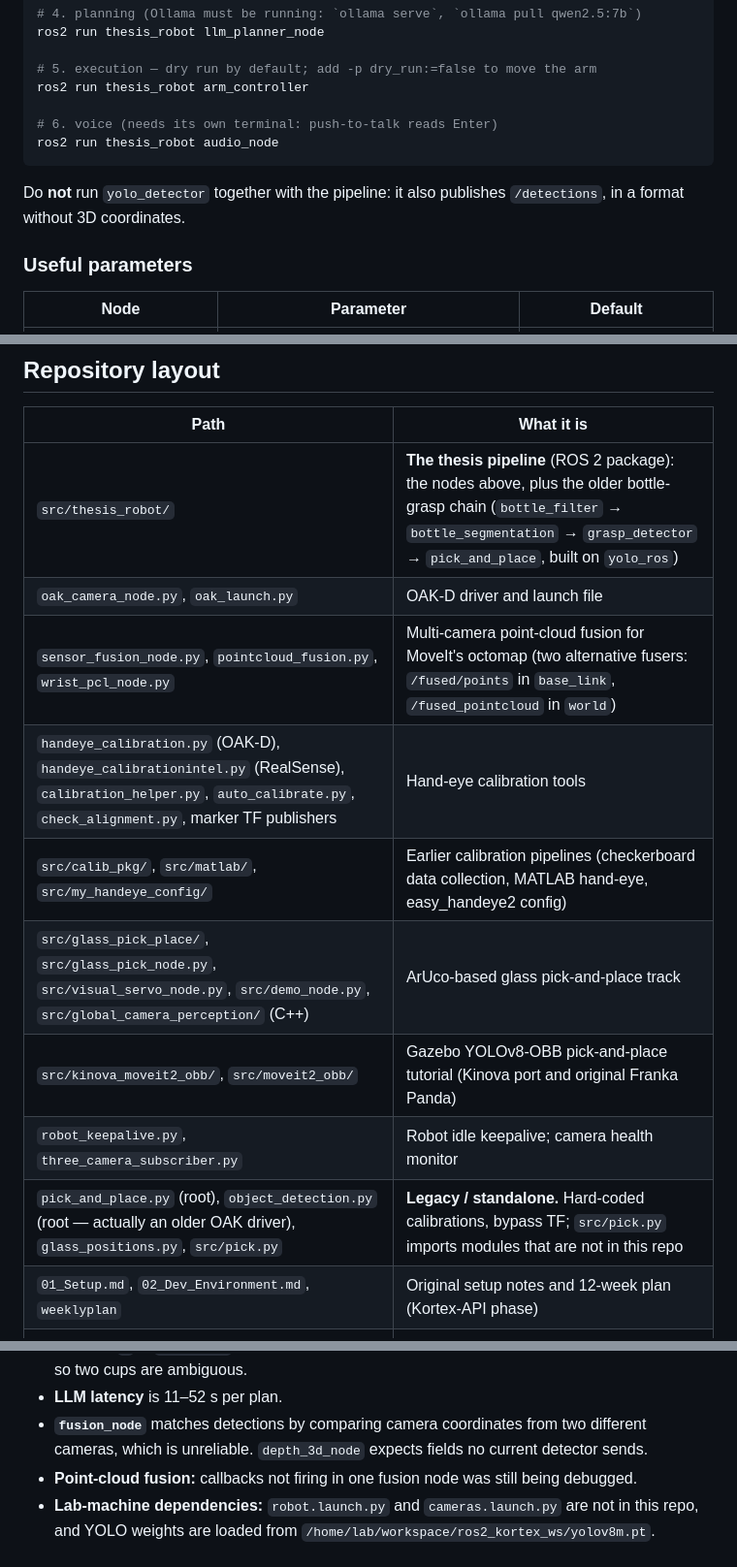
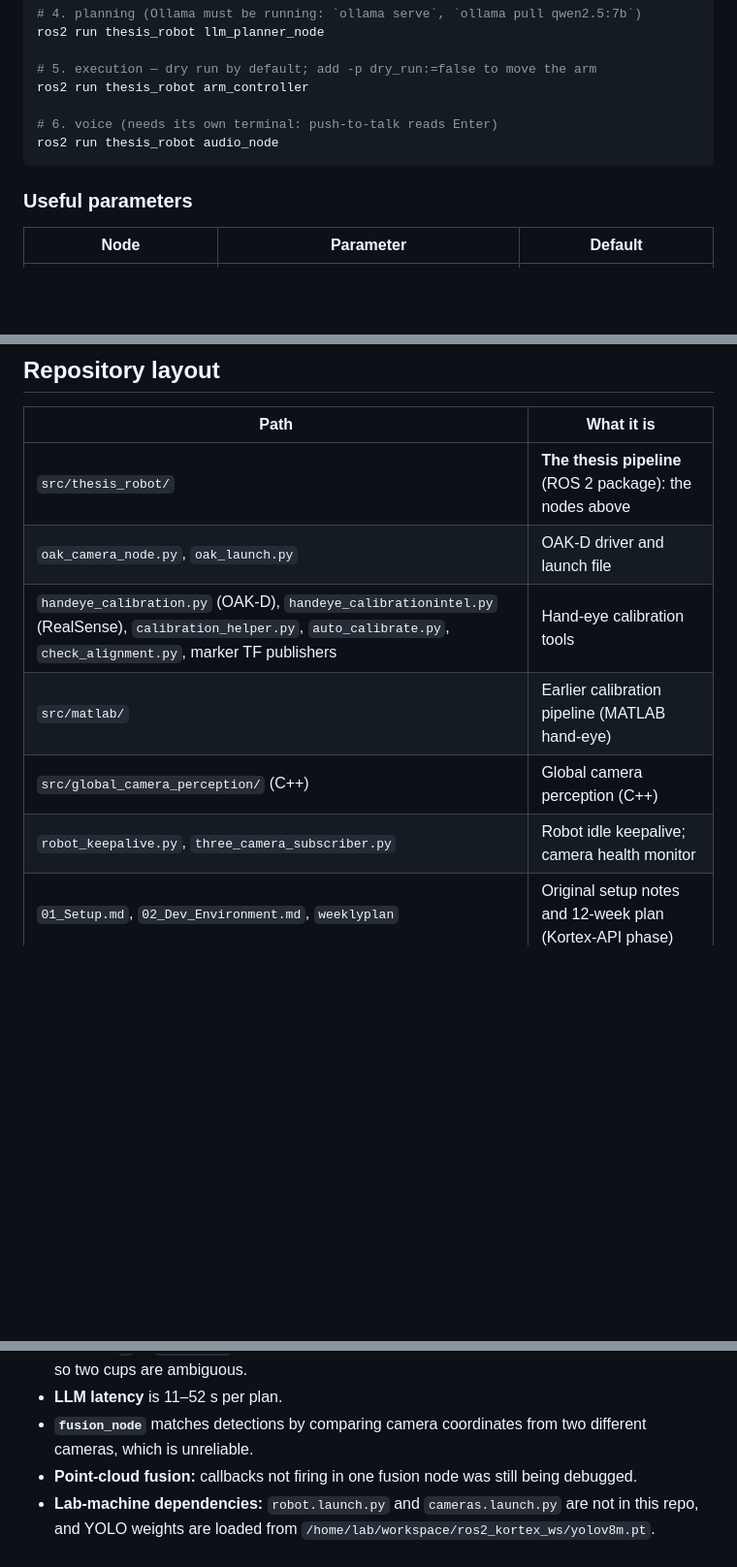
Before and after one commit to Shashy2305/KinovaARM, a Markdown page: README.md, 3 parts joined by grey strips. Shown at 97% size. GitHub-like rendering; blank space fills up the shorter version.

Commit message:
Update README/TESTING to match post-cleanup repo layout
Co-Authored-By: Claude Sonnet 5 <noreply@anthropic.com>

````diff
--- a/README.md
+++ b/README.md
@@ -140,9 +140,6 @@ ros2 run thesis_robot arm_controller
 ros2 run thesis_robot audio_node
 ```
 
-Do **not** run `yolo_detector` together with the pipeline: it also publishes `/detections`,
-in a format without 3D coordinates.
-
 ### Useful parameters
 
 | Node | Parameter | Default |
@@ -164,15 +161,12 @@ in a format without 3D coordinates.
 
 | Path | What it is |
 |---|---|
-| `src/thesis_robot/` | **The thesis pipeline** (ROS 2 package): the nodes above, plus the older bottle-grasp chain (`bottle_filter` → `bottle_segmentation` → `grasp_detector` → `pick_and_place`, built on `yolo_ros`) |
+| `src/thesis_robot/` | **The thesis pipeline** (ROS 2 package): the nodes above |
 | `oak_camera_node.py`, `oak_launch.py` | OAK-D driver and launch file |
-| `sensor_fusion_node.py`, `pointcloud_fusion.py`, `wrist_pcl_node.py` | Multi-camera point-cloud fusion for MoveIt's octomap (two alternative fusers: `/fused/points` in `base_link`, `/fused_pointcloud` in `world`) |
 | `handeye_calibration.py` (OAK-D), `handeye_calibrationintel.py` (RealSense), `calibration_helper.py`, `auto_calibrate.py`, `check_alignment.py`, marker TF publishers | Hand-eye calibration tools |
-| `src/calib_pkg/`, `src/matlab/`, `src/my_handeye_config/` | Earlier calibration pipelines (checkerboard data collection, MATLAB hand-eye, easy_handeye2 config) |
-| `src/glass_pick_place/`, `src/glass_pick_node.py`, `src/visual_servo_node.py`, `src/demo_node.py`, `src/global_camera_perception/` (C++) | ArUco-based glass pick-and-place track |
-| `src/kinova_moveit2_obb/`, `src/moveit2_obb/` | Gazebo YOLOv8-OBB pick-and-place tutorial (Kinova port and original Franka Panda) |
+| `src/matlab/` | Earlier calibration pipeline (MATLAB hand-eye) |
+| `src/global_camera_perception/` (C++) | Global camera perception (C++) |
 | `robot_keepalive.py`, `three_camera_subscriber.py` | Robot idle keepalive; camera health monitor |
-| `pick_and_place.py` (root), `object_detection.py` (root — actually an older OAK driver), `glass_positions.py`, `src/pick.py` | **Legacy / standalone.** Hard-coded calibrations, bypass TF; `src/pick.py` imports modules that are not in this repo |
 | `01_Setup.md`, `02_Dev_Environment.md`, `weeklyplan` | Original setup notes and 12-week plan (Kortex-API phase) |
 | [`TESTING.md`](TESTING.md) | Staged test plan for the core pipeline on the real arm |
 
@@ -195,7 +189,7 @@ in a format without 3D coordinates.
   are keyed by label, so two cups are ambiguous.
 - **LLM latency** is 11–52 s per plan.
 - **`fusion_node`** matches detections by comparing camera coordinates from two different
-  cameras, which is unreliable. `depth_3d_node` expects fields no current detector sends.
+  cameras, which is unreliable.
 - **Point-cloud fusion:** callbacks not firing in one fusion node was still being debugged.
 - **Lab-machine dependencies:** `robot.launch.py` and `cameras.launch.py` are not in this
   repo, and YOLO weights are loaded from `/home/lab/workspace/ros2_kortex_ws/yolov8m.pt`.
````
